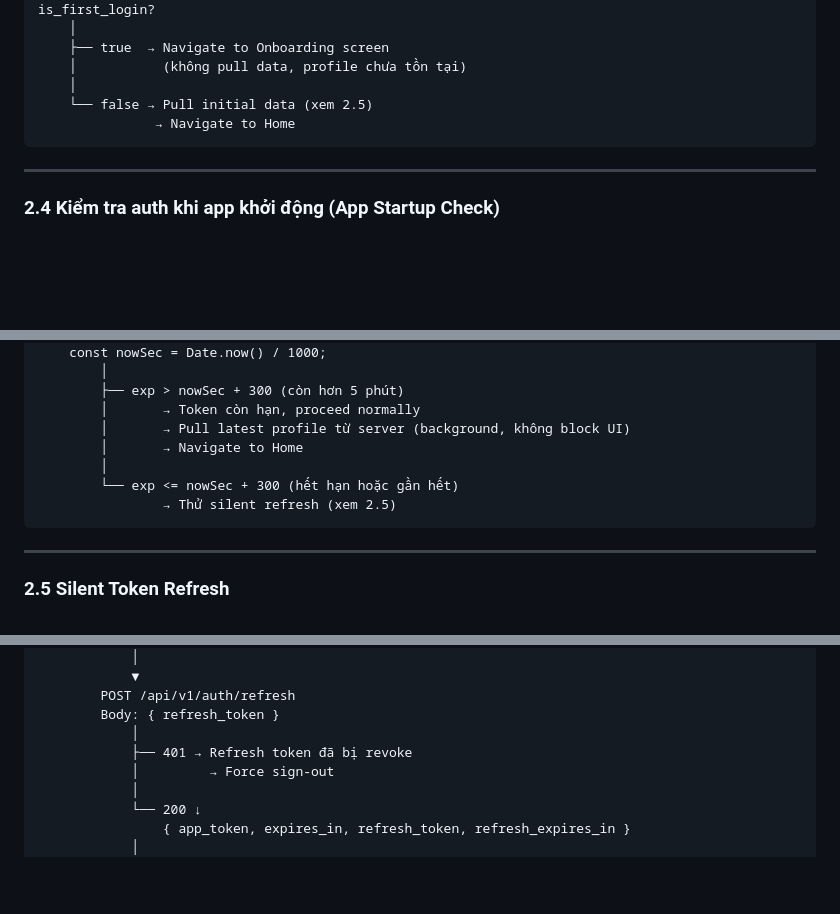
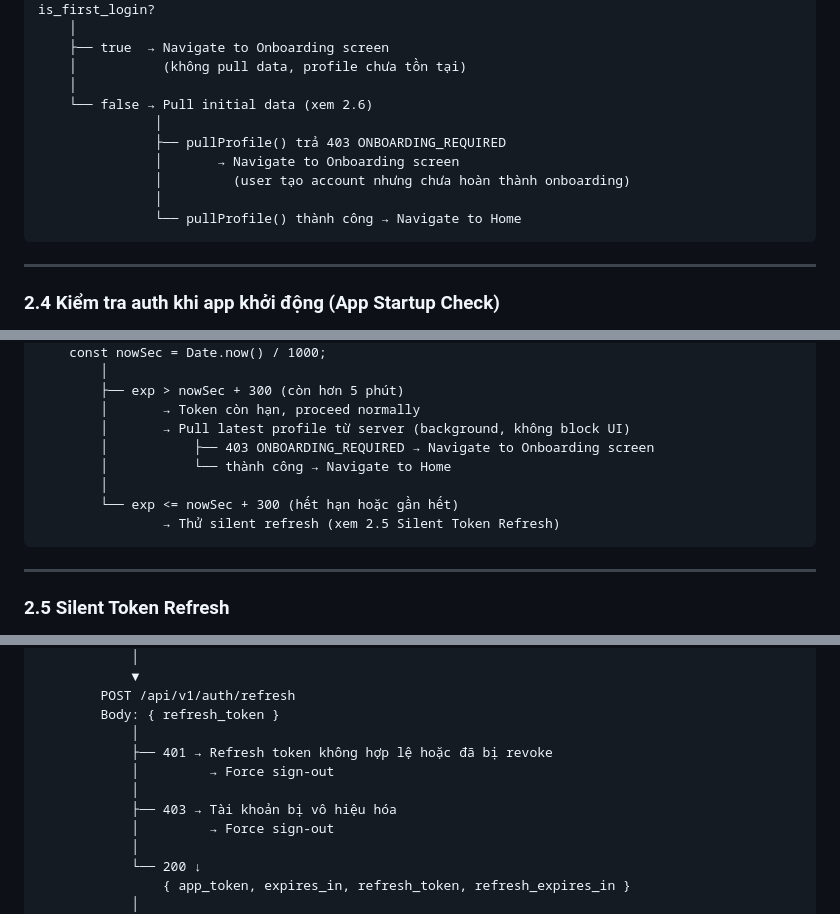
Before and after one commit to thienel/nutrimind, a Markdown page: docs/nutrimind-offline-spec.md, 3 parts joined by grey strips. Rendered like a GitHub page; blank space fills up the shorter version.

Commit message:
docs: update nutrimind-offline-spec.md with current architectural requirements

````diff
--- a/docs/nutrimind-offline-spec.md
+++ b/docs/nutrimind-offline-spec.md
@@ -143,8 +143,13 @@ is_first_login?
     ├── true  → Navigate to Onboarding screen
     │           (không pull data, profile chưa tồn tại)
     │
-    └── false → Pull initial data (xem 2.5)
-               → Navigate to Home
+    └── false → Pull initial data (xem 2.6)
+               │
+               ├── pullProfile() trả 403 ONBOARDING_REQUIRED
+               │       → Navigate to Onboarding screen
+               │         (user tạo account nhưng chưa hoàn thành onboarding)
+               │
+               └── pullProfile() thành công → Navigate to Home
 ```
 
 ---
@@ -171,10 +176,11 @@ App khởi động
         ├── exp > nowSec + 300 (còn hơn 5 phút)
         │       → Token còn hạn, proceed normally
         │       → Pull latest profile từ server (background, không block UI)
-        │       → Navigate to Home
+        │           ├── 403 ONBOARDING_REQUIRED → Navigate to Onboarding screen
+        │           └── thành công → Navigate to Home
         │
         └── exp <= nowSec + 300 (hết hạn hoặc gần hết)
-                → Thử silent refresh (xem 2.5)
+                → Thử silent refresh (xem 2.5 Silent Token Refresh)
 ```
 
 ---
@@ -201,7 +207,10 @@ Lấy nutrimind_refresh_token từ SecureStore
         POST /api/v1/auth/refresh
         Body: { refresh_token }
             │
-            ├── 401 → Refresh token đã bị revoke
+            ├── 401 → Refresh token không hợp lệ hoặc đã bị revoke
+            │         → Force sign-out
+            │
+            ├── 403 → Tài khoản bị vô hiệu hóa
             │         → Force sign-out
             │
             └── 200 ↓
````
Also changed, not shown: other parts of docs/nutrimind-offline-spec.md (+1 -0 lines).
